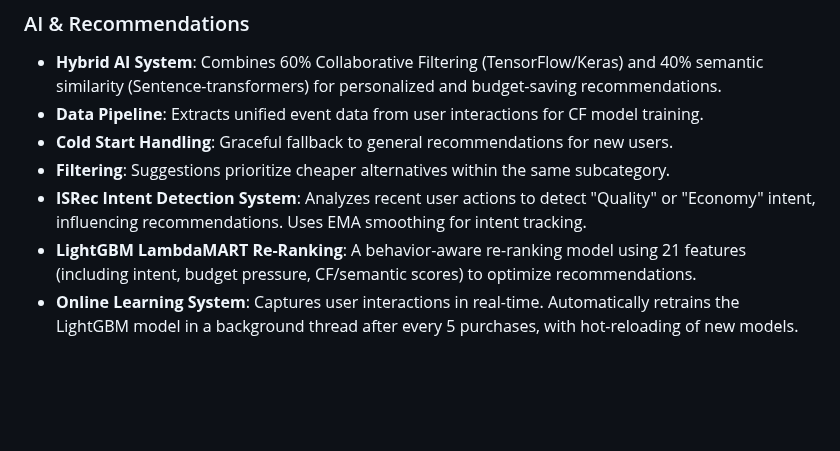
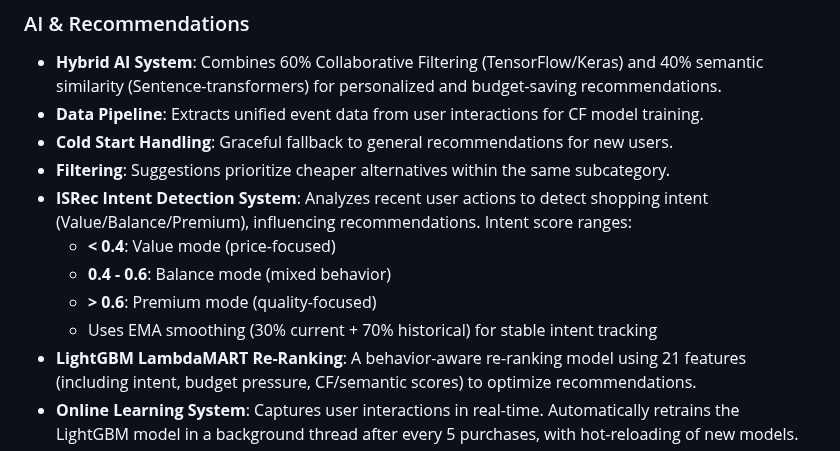
Before and after one commit to endruchiu/ai-super-market, a Markdown page: replit.md, the part around the change. Rendered like a GitHub page; blank space fills up the shorter version.

Commit message:
Update intent detection to categorize user shopping behavior
Modify the ISRec Intent Detection System to classify user intent into Value, Balance, and Premium modes based on score ranges (<0.4, 0.4-0.6, >0.6) and implement EMA smoothing with adjusted weights.

Replit-Commit-Author: Agent
Replit-Commit-Session-Id: 14078d4f-2bd2-4341-a7f9-e6ad558abcdf
Replit-Commit-Checkpoint-Type: intermediate_checkpoint
Replit-Commit-Event-Id: 867a4632-8eea-4170-9981-6f3e21a80592
Replit-Commit-Screenshot-Url: https://storage.googleapis.com/screenshot-production-us-central1/8cb6f115-3b82-4b1b-8c06-a2c76f9d89b3/14078d4f-2bd2-4341-a7f9-e6ad558abcdf/ccFj0uh

```diff
--- a/replit.md
+++ b/replit.md
@@ -50,7 +50,11 @@ Preferred communication style: Simple, everyday language.
 - **Data Pipeline**: Extracts unified event data from user interactions for CF model training.
 - **Cold Start Handling**: Graceful fallback to general recommendations for new users.
 - **Filtering**: Suggestions prioritize cheaper alternatives within the same subcategory.
-- **ISRec Intent Detection System**: Analyzes recent user actions to detect "Quality" or "Economy" intent, influencing recommendations. Uses EMA smoothing for intent tracking.
+- **ISRec Intent Detection System**: Analyzes recent user actions to detect shopping intent (Value/Balance/Premium), influencing recommendations. Intent score ranges:
+  - **< 0.4**: Value mode (price-focused)
+  - **0.4 - 0.6**: Balance mode (mixed behavior)
+  - **> 0.6**: Premium mode (quality-focused)
+  - Uses EMA smoothing (30% current + 70% historical) for stable intent tracking
 - **LightGBM LambdaMART Re-Ranking**: A behavior-aware re-ranking model using 21 features (including intent, budget pressure, CF/semantic scores) to optimize recommendations.
 - **Online Learning System**: Captures user interactions in real-time. Automatically retrains the LightGBM model in a background thread after every 5 purchases, with hot-reloading of new models.
 - **Synthetic Training Data Generator**: Creates tailored training data with distinct behavioral patterns for demonstration purposes, ensuring visible feature importance in the UI.
```
